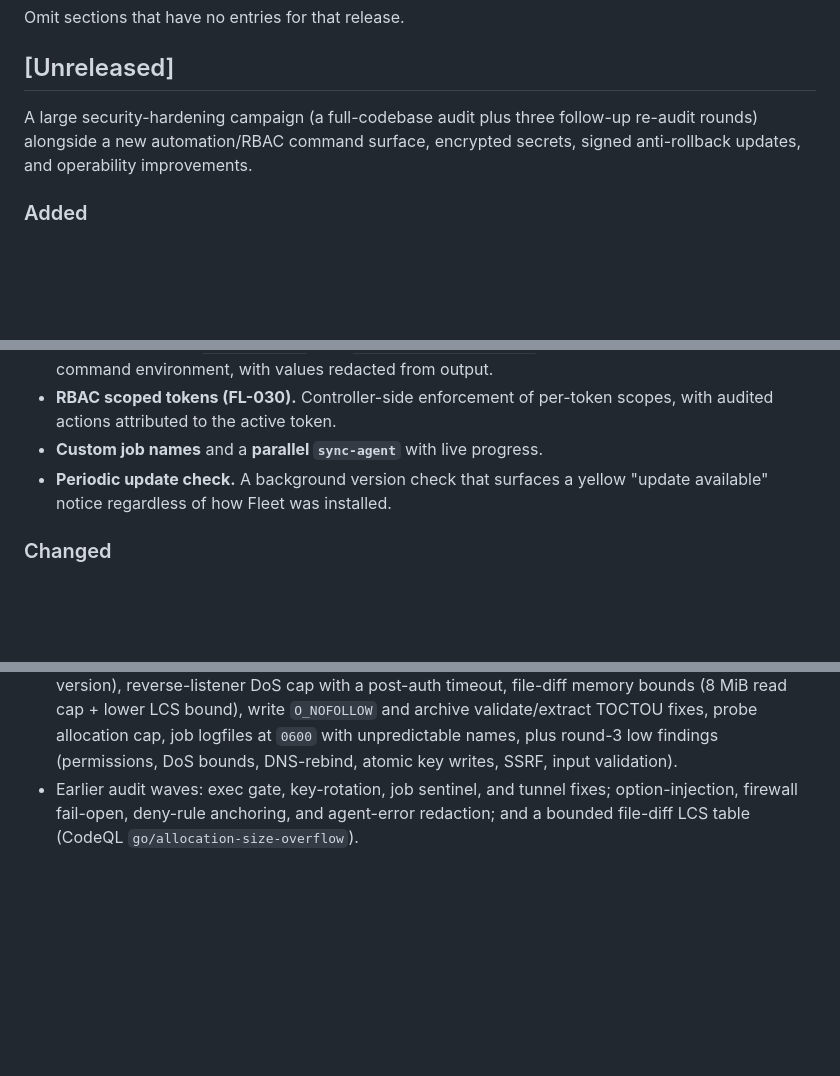
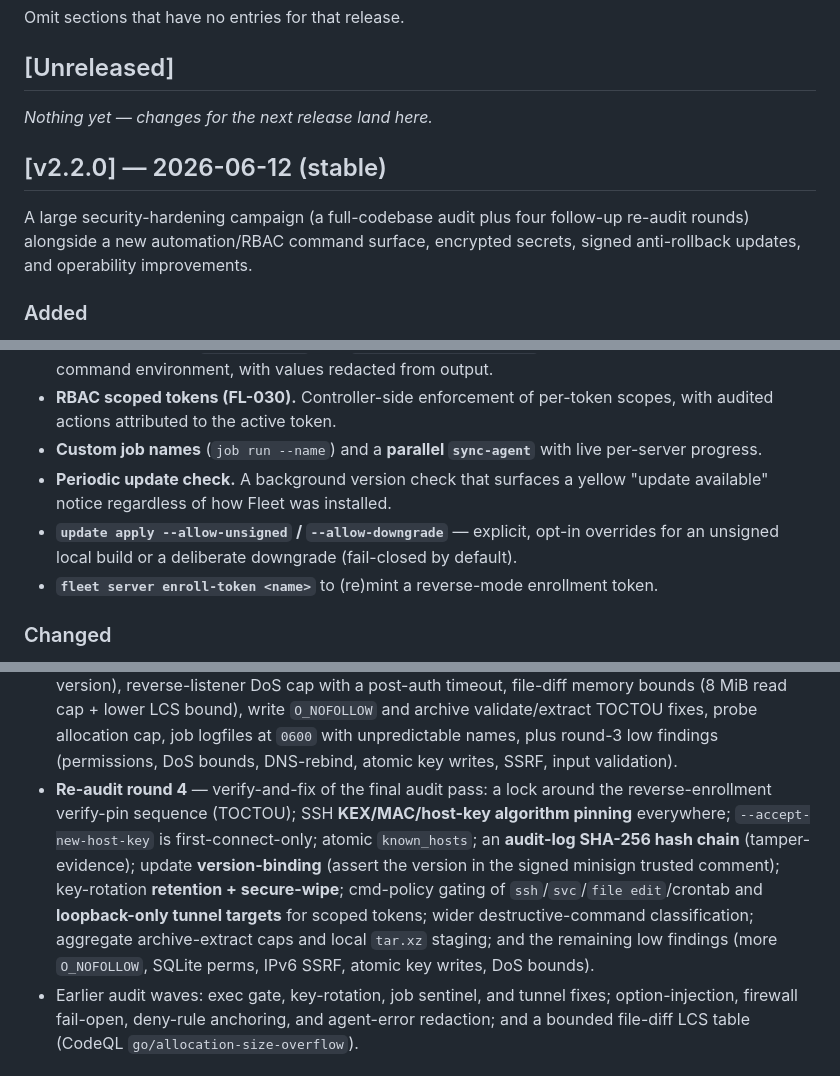
Before and after one commit to cenvero/fleet, a Markdown page: CHANGELOG.md, 3 parts joined by grey strips. Rendered like a GitHub page; blank space fills up the shorter version.

Commit message:
docs(changelog): release v2.2.0 — promote Unreleased + add re-audit round 4
Promote the [Unreleased] block to [v2.2.0] — 2026-06-12 (stable) now that the tag is cut, open a fresh empty Unreleased, and fold in the round-4 verify-and-fix work (enrollment-pin lock, KEX/MAC pinning, audit hash-chain, update version-binding, key-rotation retention/wipe, ssh/svc/edit/tunnel policy gating, extract caps) plus the new --allow-unsigned/--allow-downgrade and 'server enroll-token' surface.

Co-Authored-By: Claude Opus 4.8 <noreply@anthropic.com>

```diff
--- a/CHANGELOG.md
+++ b/CHANGELOG.md
@@ -34,7 +34,11 @@ Omit sections that have no entries for that release.
 
 ## [Unreleased]
 
-A large security-hardening campaign (a full-codebase audit plus three follow-up
+_Nothing yet — changes for the next release land here._
+
+## [v2.2.0] — 2026-06-12 (stable)
+
+A large security-hardening campaign (a full-codebase audit plus four follow-up
 re-audit rounds) alongside a new automation/RBAC command surface, encrypted
 secrets, signed anti-rollback updates, and operability improvements.
 
@@ -57,9 +61,15 @@ secrets, signed anti-rollback updates, and operability improvements.
   named secrets into the command environment, with values redacted from output.
 - **RBAC scoped tokens (FL-030).** Controller-side enforcement of per-token
   scopes, with audited actions attributed to the active token.
-- **Custom job names** and a **parallel `sync-agent`** with live progress.
+- **Custom job names** (`job run --name`) and a **parallel `sync-agent`** with
+  live per-server progress.
 - **Periodic update check.** A background version check that surfaces a yellow
   "update available" notice regardless of how Fleet was installed.
+- **`update apply --allow-unsigned` / `--allow-downgrade`** — explicit, opt-in
+  overrides for an unsigned local build or a deliberate downgrade (fail-closed by
+  default).
+- **`fleet server enroll-token <name>`** to (re)mint a reverse-mode enrollment
+  token.
 
 ### Changed
 
@@ -90,6 +100,16 @@ secrets, signed anti-rollback updates, and operability improvements.
   job logfiles at `0600` with unpredictable names, plus round-3 low findings
   (permissions, DoS bounds, DNS-rebind, atomic key writes, SSRF, input
   validation).
+- **Re-audit round 4** — verify-and-fix of the final audit pass: a lock around
+  the reverse-enrollment verify-pin sequence (TOCTOU); SSH **KEX/MAC/host-key
+  algorithm pinning** everywhere; `--accept-new-host-key` is first-connect-only;
+  atomic `known_hosts`; an **audit-log SHA-256 hash chain** (tamper-evidence);
+  update **version-binding** (assert the version in the signed minisign trusted
+  comment); key-rotation **retention + secure-wipe**; cmd-policy gating of
+  `ssh`/`svc`/`file edit`/crontab and **loopback-only tunnel targets** for scoped
+  tokens; wider destructive-command classification; aggregate archive-extract
+  caps and local `tar.xz` staging; and the remaining low findings (more
+  `O_NOFOLLOW`, SQLite perms, IPv6 SSRF, atomic key writes, DoS bounds).
 - Earlier audit waves: exec gate, key-rotation, job sentinel, and tunnel fixes;
   option-injection, firewall fail-open, deny-rule anchoring, and agent-error
   redaction; and a bounded file-diff LCS table (CodeQL
```
